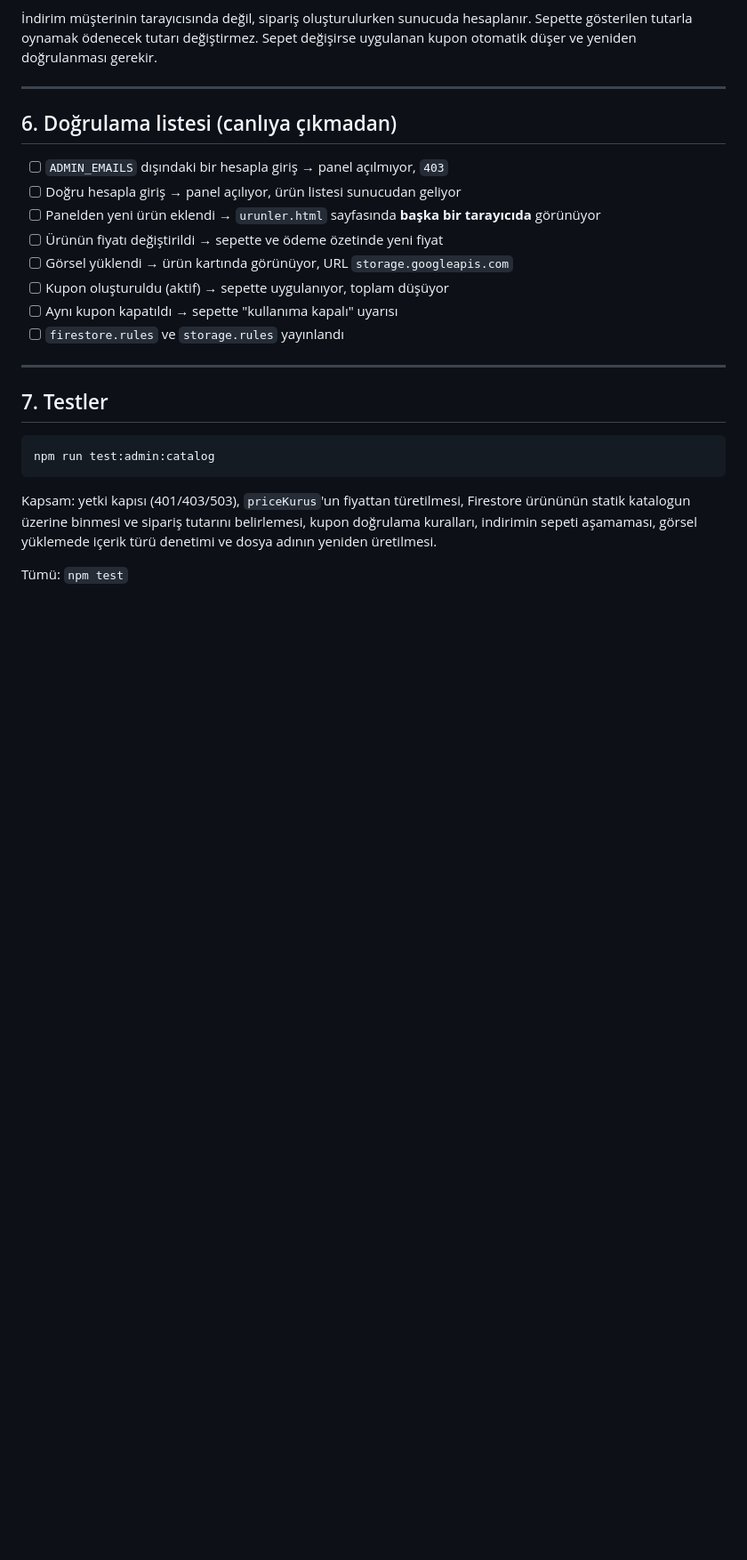
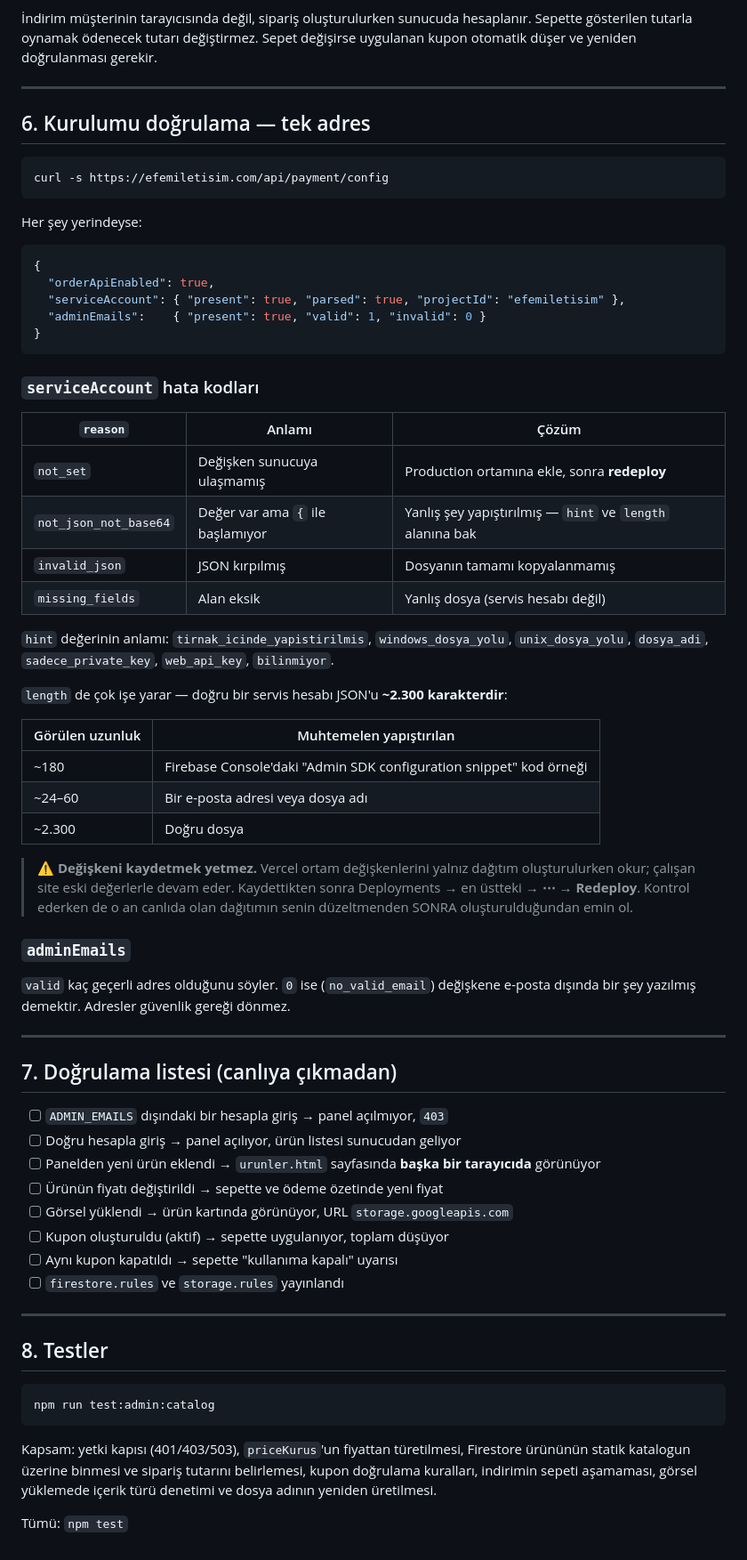
Before and after one commit to cemalcingirlar/efem2, a Markdown page: docs/ADMIN-KURULUMU.md, the part around the change. Shown at 89% size. Drawn GitHub-style; blank space fills up the shorter version.

````diff
--- a/docs/ADMIN-KURULUMU.md
+++ b/docs/ADMIN-KURULUMU.md
@@ -179,7 +179,55 @@ Sepet değişirse uygulanan kupon otomatik düşer ve yeniden doğrulanması ger
 
 ---
 
-## 6. Doğrulama listesi (canlıya çıkmadan)
+## 6. Kurulumu doğrulama — tek adres
+
+```bash
+curl -s https://efemiletisim.com/api/payment/config
+```
+
+Her şey yerindeyse:
+
+```json
+{
+  "orderApiEnabled": true,
+  "serviceAccount": { "present": true, "parsed": true, "projectId": "efemiletisim" },
+  "adminEmails":    { "present": true, "valid": 1, "invalid": 0 }
+}
+```
+
+### `serviceAccount` hata kodları
+
+| `reason` | Anlamı | Çözüm |
+|---|---|---|
+| `not_set` | Değişken sunucuya ulaşmamış | Production ortamına ekle, sonra **redeploy** |
+| `not_json_not_base64` | Değer var ama `{` ile başlamıyor | Yanlış şey yapıştırılmış — `hint` ve `length` alanına bak |
+| `invalid_json` | JSON kırpılmış | Dosyanın tamamı kopyalanmamış |
+| `missing_fields` | Alan eksik | Yanlış dosya (servis hesabı değil) |
+
+`hint` değerinin anlamı: `tirnak_icinde_yapistirilmis`, `windows_dosya_yolu`,
+`unix_dosya_yolu`, `dosya_adi`, `sadece_private_key`, `web_api_key`, `bilinmiyor`.
+
+`length` de çok işe yarar — doğru bir servis hesabı JSON'u **~2.300 karakterdir**:
+
+| Görülen uzunluk | Muhtemelen yapıştırılan |
+|---|---|
+| ~180 | Firebase Console'daki "Admin SDK configuration snippet" kod örneği |
+| ~24–60 | Bir e-posta adresi veya dosya adı |
+| ~2.300 | Doğru dosya |
+
+> ⚠️ **Değişkeni kaydetmek yetmez.** Vercel ortam değişkenlerini yalnız dağıtım
+> oluşturulurken okur; çalışan site eski değerlerle devam eder. Kaydettikten sonra
+> Deployments → en üstteki → **⋯ → Redeploy**. Kontrol ederken de o an canlıda
+> olan dağıtımın senin düzeltmenden SONRA oluşturulduğundan emin ol.
+
+### `adminEmails`
+
+`valid` kaç geçerli adres olduğunu söyler. `0` ise (`no_valid_email`) değişkene
+e-posta dışında bir şey yazılmış demektir. Adresler güvenlik gereği dönmez.
+
+---
+
+## 7. Doğrulama listesi (canlıya çıkmadan)
 
 - [ ] `ADMIN_EMAILS` dışındaki bir hesapla giriş → panel açılmıyor, `403`
 - [ ] Doğru hesapla giriş → panel açılıyor, ürün listesi sunucudan geliyor
@@ -193,7 +241,7 @@ Sepet değişirse uygulanan kupon otomatik düşer ve yeniden doğrulanması ger
 
 ---
 
-## 7. Testler
+## 8. Testler
 
 ```bash
 npm run test:admin:catalog
````
Also changed, not shown: CHANGELOG.md (+32 -0 lines).
